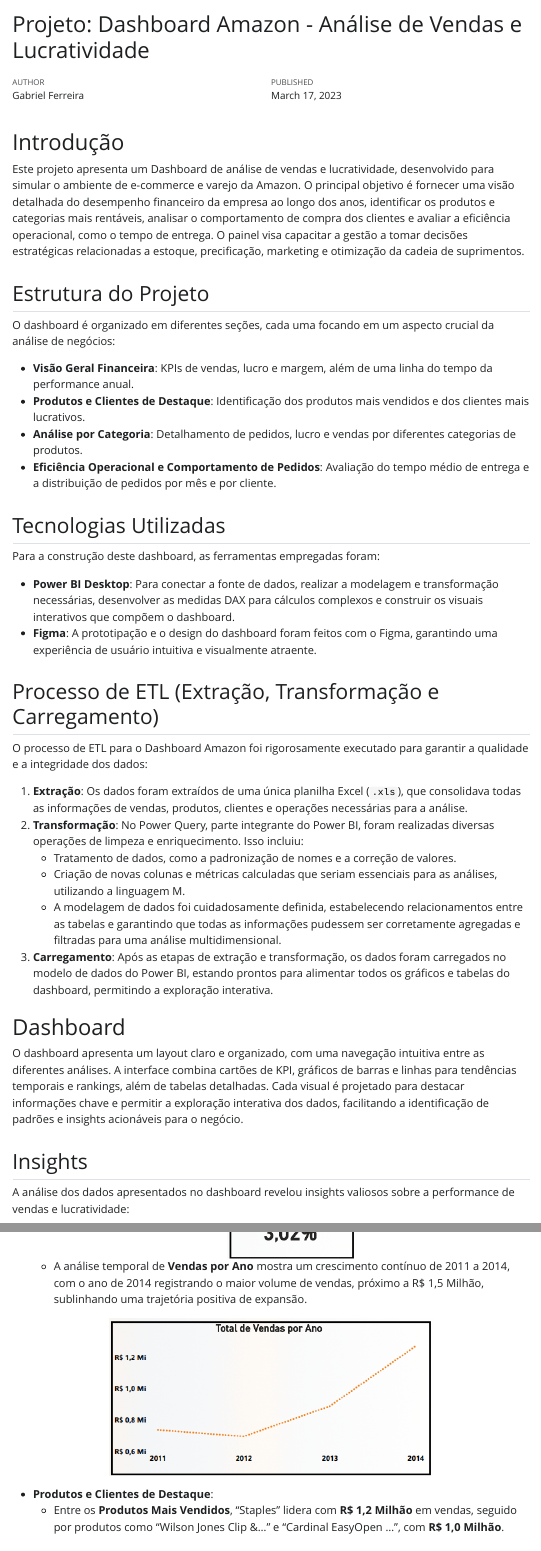
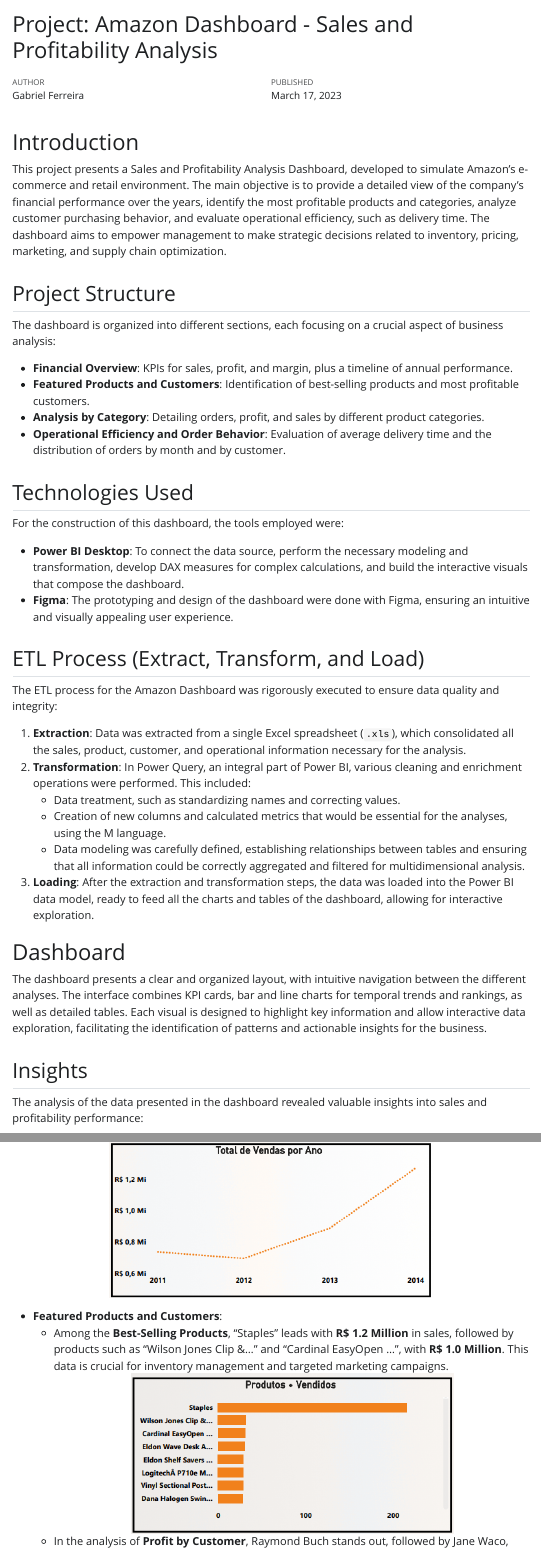
Before and after one commit to FerreiraGabrielw/dashboard-amazon-powerbi, a Quarto document (quarto/Projeto6DA.qmd): the page in a window 1100 px wide, from its top, and a second part further down, joined at a grey line. The pictures show the output file quarto/Projeto6DA.html that the author committed with the source, opened offline; Quarto's library style sheets are replaced by a plain one without menus.

Commit message:
Tradução do Projeto 6

```diff
--- a/quarto/Projeto6DA.qmd
+++ b/quarto/Projeto6DA.qmd
@@ -1,5 +1,5 @@
 ---
-title: "Projeto: Dashboard Amazon - Análise de Vendas e Lucratividade"
+title: "Project: Amazon Dashboard - Sales and Profitability Analysis"
 author: "Gabriel Ferreira"
 date: "2023-03-17"
 format:
@@ -9,42 +9,42 @@
     toc: false
 
 ---
-# Introdução
+# Introduction
 
-Este projeto apresenta um Dashboard de análise de vendas e lucratividade, desenvolvido para simular o ambiente de e-commerce e varejo da Amazon. O principal objetivo é fornecer uma visão detalhada do desempenho financeiro da empresa ao longo dos anos, identificar os produtos e categorias mais rentáveis, analisar o comportamento de compra dos clientes e avaliar a eficiência operacional, como o tempo de entrega. O painel visa capacitar a gestão a tomar decisões estratégicas relacionadas a estoque, precificação, marketing e otimização da cadeia de suprimentos.
+This project presents a Sales and Profitability Analysis Dashboard, developed to simulate Amazon's e-commerce and retail environment. The main objective is to provide a detailed view of the company's financial performance over the years, identify the most profitable products and categories, analyze customer purchasing behavior, and evaluate operational efficiency, such as delivery time. The dashboard aims to empower management to make strategic decisions related to inventory, pricing, marketing, and supply chain optimization.
 
-## Estrutura do Projeto
+## Project Structure
 
-O dashboard é organizado em diferentes seções, cada uma focando em um aspecto crucial da análise de negócios:
+The dashboard is organized into different sections, each focusing on a crucial aspect of business analysis:
 
-*   **Visão Geral Financeira**: KPIs de vendas, lucro e margem, além de uma linha do tempo da performance anual.
-*   **Produtos e Clientes de Destaque**: Identificação dos produtos mais vendidos e dos clientes mais lucrativos.
-*   **Análise por Categoria**: Detalhamento de pedidos, lucro e vendas por diferentes categorias de produtos.
-*   **Eficiência Operacional e Comportamento de Pedidos**: Avaliação do tempo médio de entrega e a distribuição de pedidos por mês e por cliente.
+*   **Financial Overview**: KPIs for sales, profit, and margin, plus a timeline of annual performance.
+*   **Featured Products and Customers**: Identification of best-selling products and most profitable customers.
+*   **Analysis by Category**: Detailing orders, profit, and sales by different product categories.
+*   **Operational Efficiency and Order Behavior**: Evaluation of average delivery time and the distribution of orders by month and by customer.
 
-## Tecnologias Utilizadas
+## Technologies Used
 
-Para a construção deste dashboard, as ferramentas empregadas foram:
+For the construction of this dashboard, the tools employed were:
 
-*   **Power BI Desktop**: Para conectar a fonte de dados, realizar a modelagem e transformação necessárias, desenvolver as medidas DAX para cálculos complexos e construir os visuais interativos que compõem o dashboard.
-*   **Figma**: A prototipação e o design do dashboard foram feitos com o Figma, garantindo uma experiência de usuário intuitiva e visualmente atraente.
+*   **Power BI Desktop**: To connect the data source, perform the necessary modeling and transformation, develop DAX measures for complex calculations, and build the interactive visuals that compose the dashboard.
+*   **Figma**: The prototyping and design of the dashboard were done with Figma, ensuring an intuitive and visually appealing user experience.
 
-## Processo de ETL (Extração, Transformação e Carregamento)
+## ETL Process (Extract, Transform, and Load)
 
-O processo de ETL para o Dashboard Amazon foi rigorosamente executado para garantir a qualidade e a integridade dos dados:
+The ETL process for the Amazon Dashboard was rigorously executed to ensure data quality and integrity:
 
-1.  **Extração**: Os dados foram extraídos de uma única planilha Excel (`.xls`), que consolidava todas as informações de vendas, produtos, clientes e operações necessárias para a análise.
-2.  **Transformação**: No Power Query, parte integrante do Power BI, foram realizadas diversas operações de limpeza e enriquecimento. Isso incluiu:
-    *   Tratamento de dados, como a padronização de nomes e a correção de valores.
-    *   Criação de novas colunas e métricas calculadas que seriam essenciais para as análises, utilizando a linguagem M.
-    *   A modelagem de dados foi cuidadosamente definida, estabelecendo relacionamentos entre as tabelas e garantindo que todas as informações pudessem ser corretamente agregadas e filtradas para uma análise multidimensional.
-3.  **Carregamento**: Após as etapas de extração e transformação, os dados foram carregados no modelo de dados do Power BI, estando prontos para alimentar todos os gráficos e tabelas do dashboard, permitindo a exploração interativa.
+1.  **Extraction**: Data was extracted from a single Excel spreadsheet (`.xls`), which consolidated all the sales, product, customer, and operational information necessary for the analysis.
+2.  **Transformation**: In Power Query, an integral part of Power BI, various cleaning and enrichment operations were performed. This included:
+    *   Data treatment, such as standardizing names and correcting values.
+    *   Creation of new columns and calculated metrics that would be essential for the analyses, using the M language.
+    *   Data modeling was carefully defined, establishing relationships between tables and ensuring that all information could be correctly aggregated and filtered for multidimensional analysis.
+3.  **Loading**: After the extraction and transformation steps, the data was loaded into the Power BI data model, ready to feed all the charts and tables of the dashboard, allowing for interactive exploration.
 
 # Dashboard
 
-O dashboard apresenta um layout claro e organizado, com uma navegação intuitiva entre as diferentes análises. A interface combina cartões de KPI, gráficos de barras e linhas para tendências temporais e rankings, além de tabelas detalhadas. Cada visual é projetado para destacar informações chave e permitir a exploração interativa dos dados, facilitando a identificação de padrões e insights acionáveis para o negócio.
+The dashboard presents a clear and organized layout, with intuitive navigation between the different analyses. The interface combines KPI cards, bar and line charts for temporal trends and rankings, as well as detailed tables. Each visual is designed to highlight key information and allow interactive data exploration, facilitating the identification of patterns and actionable insights for the business.
 
 ## Insights
 
-A análise dos dados apresentados no dashboard revelou insights valiosos sobre a performance de vendas e lucratividade:
+The analysis of the data presented in the dashboard revealed valuable insights into sales and profitability performance:
 
@@ -57,19 +57,19 @@
       <div style="text-align:center;">
     <img src="imagem2.png" alt="" />
   </div>
-    *   A análise temporal de **Vendas por Ano** mostra um crescimento contínuo de 2011 a 2014, com o ano de 2014 registrando o maior volume de vendas, próximo a R$ 1,5 Milhão, sublinhando uma trajetória positiva de expansão.
+    *   The temporal analysis of **Sales by Year** shows continuous growth from 2011 to 2014, with 2014 recording the highest sales volume, close to R\$ 1.5 Million, highlighting a positive trajectory of expansion.
 
 <div style="text-align:center;">
   <img src="imagem3.png" alt="" />
 </div>
 
-*   **Produtos e Clientes de Destaque**:
-    *   Entre os **Produtos Mais Vendidos**, "Staples" lidera com **R$ 1,2 Milhão** em vendas, seguido por produtos como "Wilson Jones Clip &..." e "Cardinal EasyOpen ...", com **R$ 1,0 Milhão**. Esses dados são cruciais para a gestão de estoque e campanhas de marketing direcionadas.
+*   **Featured Products and Customers**:
+    *   Among the **Best-Selling Products**, "Staples" leads with **R\$ 1.2 Million** in sales, followed by products such as "Wilson Jones Clip &..." and "Cardinal EasyOpen ...", with **R\$ 1.0 Million**. This data is crucial for inventory management and targeted marketing campaigns.
   <div style="text-align:center;">
     <img src="imagem4.png" alt="" />
   </div>
 
-    *   Na análise de **Lucro por Cliente**, Raymond Buch se destaca, seguido por Jane Waco, evidenciando os clientes de maior valor para o negócio e a importância de programas de fidelidade.
+    *   In the analysis of **Profit by Customer**, Raymond Buch stands out, followed by Jane Waco, evidencing the most valuable customers for the business and the importance of loyalty programs.
     <div style="text-align:center;">
   <img src="imagem5.png" alt="" />
 </div>
```
Also changed, not shown: quarto/Projeto6DA.html, quarto/Projeto6DA.qmd (56 more changed lines).
